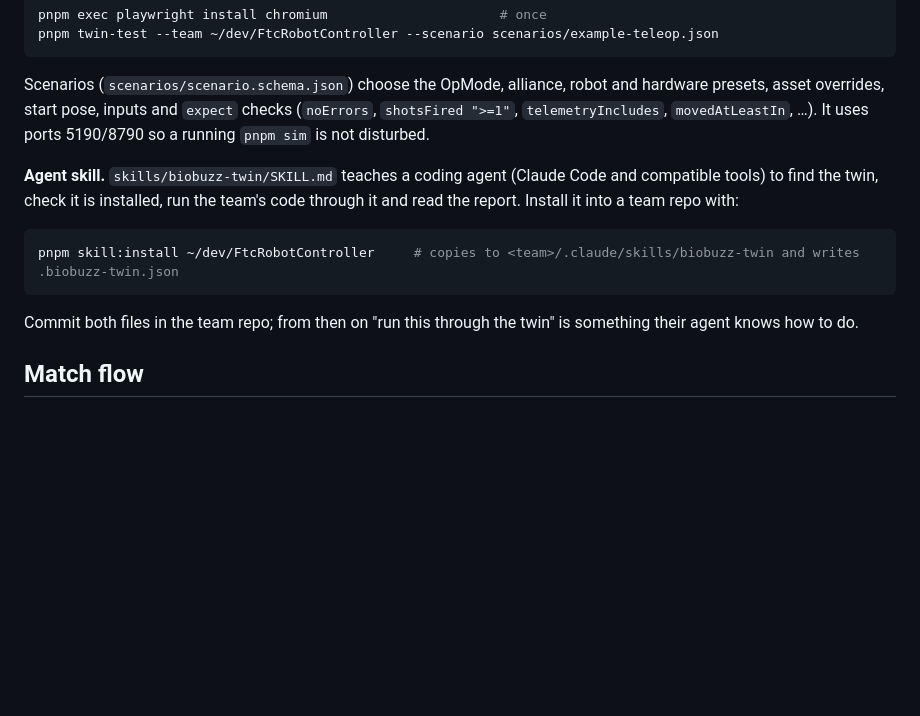
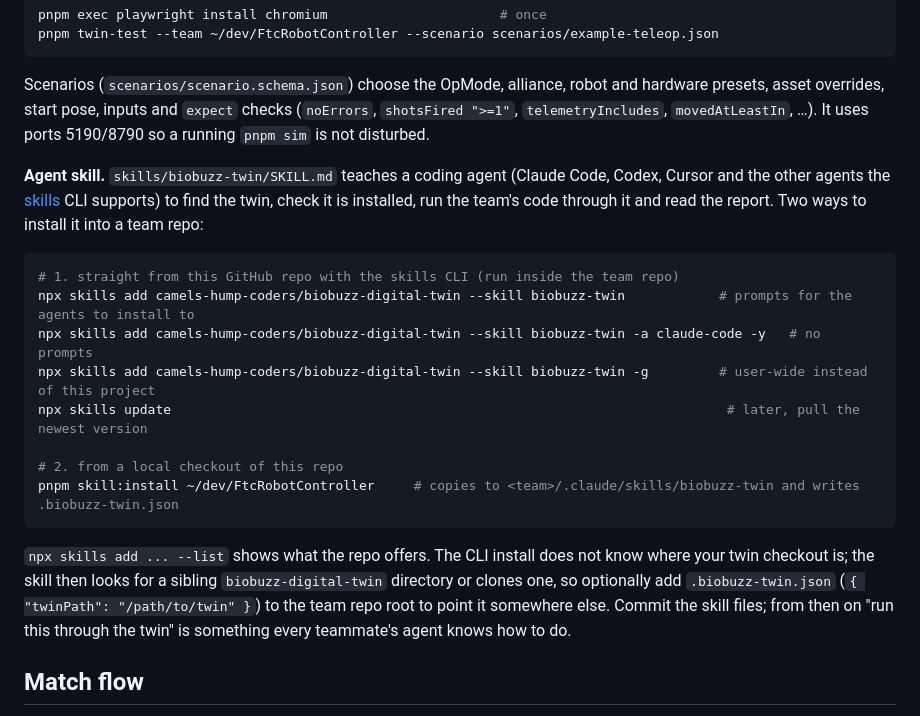
Before and after one commit to camels-hump-coders/biobuzz-digital-twin, a Markdown page: README.md, the part around the change. GitHub-like rendering; blank space fills up the shorter version.

Commit message:
Document installing the agent skill with npx skills from the GitHub repo
Co-Authored-By: Claude Fable 5.1 <noreply@anthropic.com>

````diff
--- a/README.md
+++ b/README.md
@@ -77,13 +77,20 @@ pnpm twin-test --team ~/dev/FtcRobotController --scenario scenarios/example-tele
 
 Scenarios (`scenarios/scenario.schema.json`) choose the OpMode, alliance, robot and hardware presets, asset overrides, start pose, inputs and `expect` checks (`noErrors`, `shotsFired ">=1"`, `telemetryIncludes`, `movedAtLeastIn`, …). It uses ports 5190/8790 so a running `pnpm sim` is not disturbed.
 
-**Agent skill.** `skills/biobuzz-twin/SKILL.md` teaches a coding agent (Claude Code and compatible tools) to find the twin, check it is installed, run the team's code through it and read the report. Install it into a team repo with:
+**Agent skill.** `skills/biobuzz-twin/SKILL.md` teaches a coding agent (Claude Code, Codex, Cursor and the other agents the [skills](https://skills.sh) CLI supports) to find the twin, check it is installed, run the team's code through it and read the report. Two ways to install it into a team repo:
 
 ```bash
+# 1. straight from this GitHub repo with the skills CLI (run inside the team repo)
+npx skills add camels-hump-coders/biobuzz-digital-twin --skill biobuzz-twin            # prompts for the agents to install to
+npx skills add camels-hump-coders/biobuzz-digital-twin --skill biobuzz-twin -a claude-code -y   # no prompts
+npx skills add camels-hump-coders/biobuzz-digital-twin --skill biobuzz-twin -g         # user-wide instead of this project
+npx skills update                                                                       # later, pull the newest version
+
+# 2. from a local checkout of this repo
 pnpm skill:install ~/dev/FtcRobotController     # copies to <team>/.claude/skills/biobuzz-twin and writes .biobuzz-twin.json
 ```
 
-Commit both files in the team repo; from then on "run this through the twin" is something their agent knows how to do.
+`npx skills add ... --list` shows what the repo offers. The CLI install does not know where your twin checkout is; the skill then looks for a sibling `biobuzz-digital-twin` directory or clones one, so optionally add `.biobuzz-twin.json` (`{ "twinPath": "/path/to/twin" }`) to the team repo root to point it somewhere else. Commit the skill files; from then on "run this through the twin" is something every teammate's agent knows how to do.
 
 ## Match flow
 
````
Also changed, not shown: skills/biobuzz-twin/SKILL.md (+6 -0 lines).
